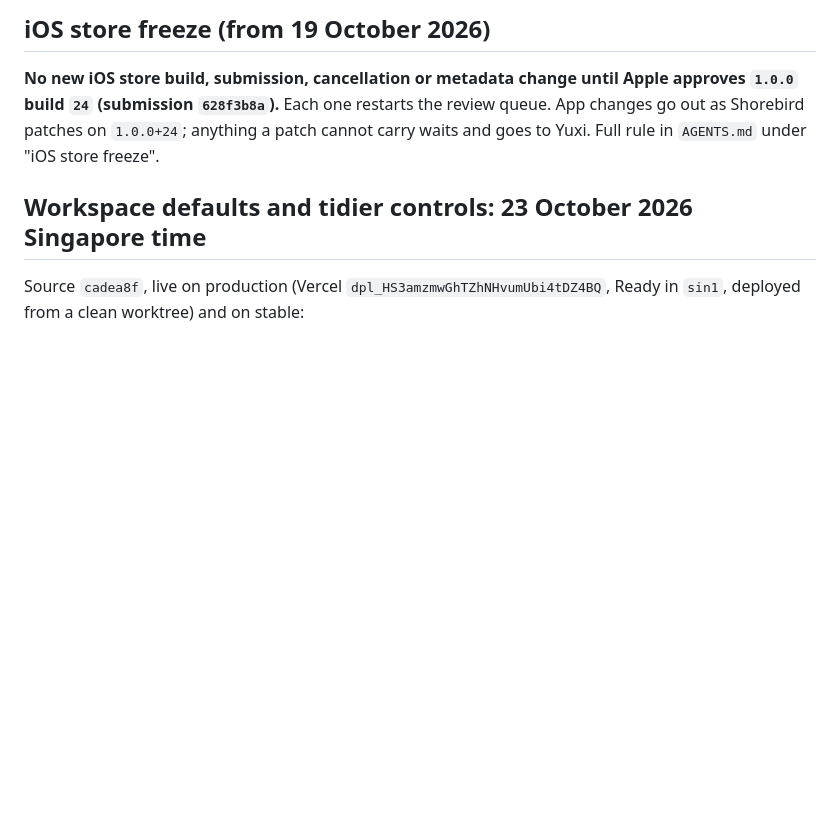
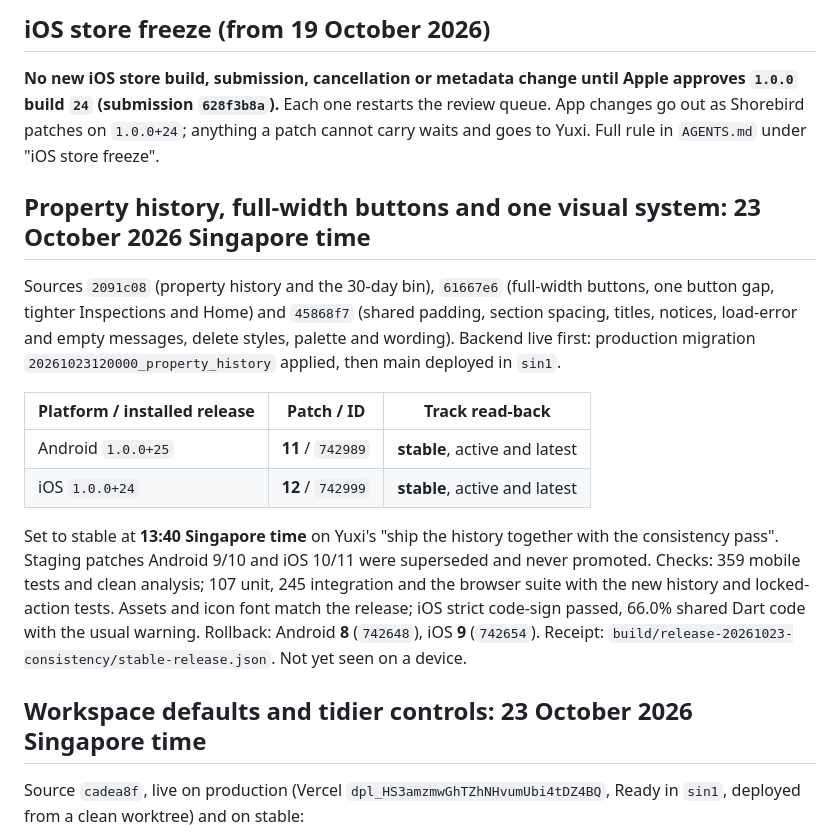
Before and after one commit to chew-yuxi/kivilo, a Markdown page: mobile/RELEASE.md, the part around the change. Drawn GitHub-style; blank space fills up the shorter version.

Commit message:
Record history and consistency release
Co-Authored-By: Claude Opus 5.5 <noreply@anthropic.com>

```diff
--- a/mobile/RELEASE.md
+++ b/mobile/RELEASE.md
@@ -11,6 +11,27 @@ the native app is piloted. Build only against the production API and Supabase pr
 approves `1.0.0` build `24` (submission `628f3b8a`).** Each one restarts the review
 queue. App changes go out as Shorebird patches on `1.0.0+24`; anything a patch cannot
 carry waits and goes to Yuxi. Full rule in `AGENTS.md` under "iOS store freeze".
+
+## Property history, full-width buttons and one visual system: 23 October 2026 Singapore time
+
+Sources `2091c08` (property history and the 30-day bin), `61667e6` (full-width buttons,
+one button gap, tighter Inspections and Home) and `45868f7` (shared padding, section
+spacing, titles, notices, load-error and empty messages, delete styles, palette and
+wording). Backend live first: production migration `20261023120000_property_history`
+applied, then main deployed in `sin1`.
+
+| Platform / installed release | Patch / ID | Track read-back |
+| --- | --- | --- |
+| Android `1.0.0+25` | **11** / `742989` | **stable**, active and latest |
+| iOS `1.0.0+24` | **12** / `742999` | **stable**, active and latest |
+
+Set to stable at **13:40 Singapore time** on Yuxi's "ship the history together with
+the consistency pass". Staging patches Android 9/10 and iOS 10/11 were superseded and
+never promoted. Checks: 359 mobile tests and clean analysis; 107 unit, 245 integration
+and the browser suite with the new history and locked-action tests. Assets and icon
+font match the release; iOS strict code-sign passed, 66.0% shared Dart code with the
+usual warning. Rollback: Android **8** (`742648`), iOS **9** (`742654`). Receipt:
+`build/release-20261023-consistency/stable-release.json`. Not yet seen on a device.
 
 ## Workspace defaults and tidier controls: 23 October 2026 Singapore time
 
```
